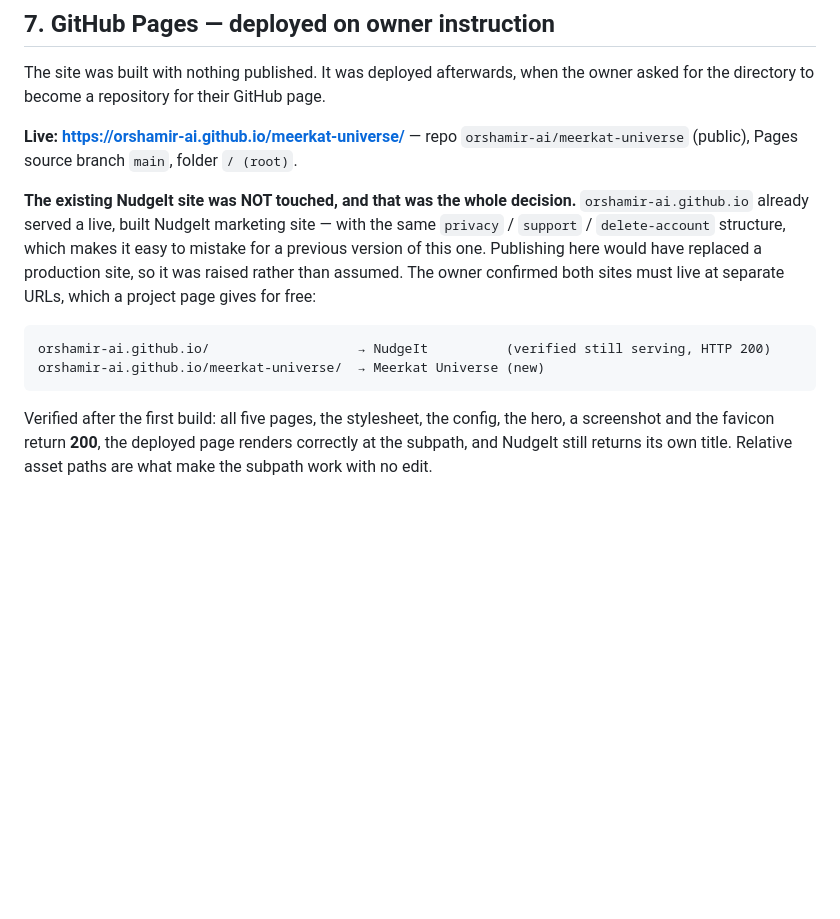
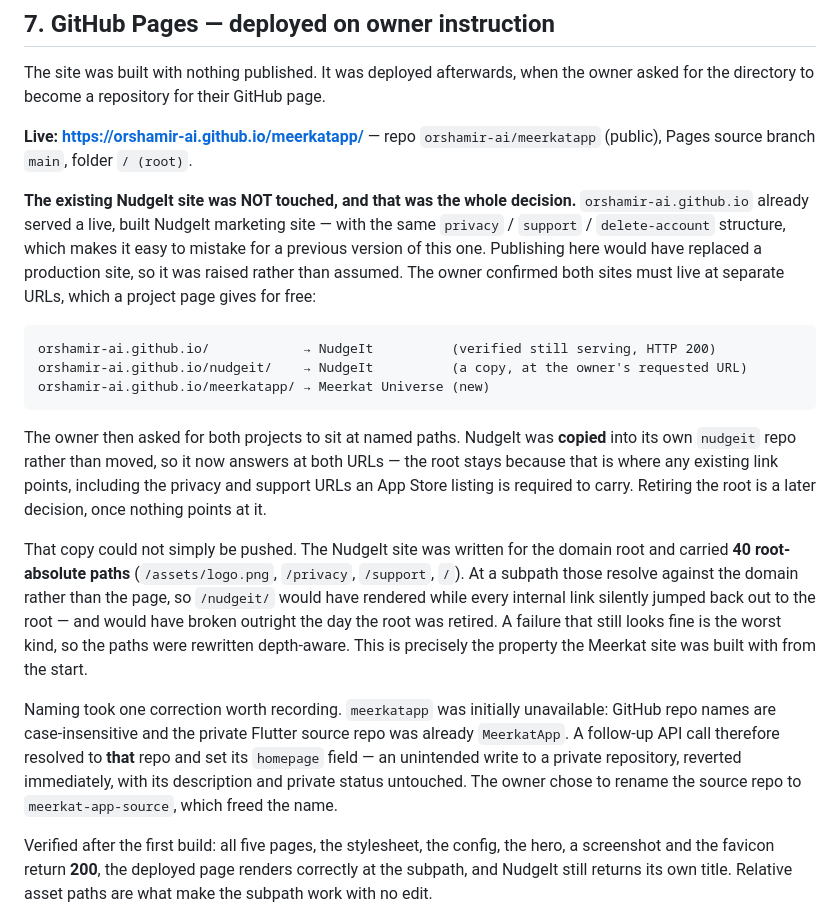
Before and after one commit to orshamir-ai/meerkatapp, a Markdown page: WEBSITE_IMPLEMENTATION_REPORT.md, the part around the change. GitHub-like rendering; blank space fills up the shorter version.

````diff
--- a/WEBSITE_IMPLEMENTATION_REPORT.md
+++ b/WEBSITE_IMPLEMENTATION_REPORT.md
@@ -231,7 +231,7 @@ support URL anywhere in the shipped pages.
 The site was built with nothing published. It was deployed afterwards, when the owner asked for the
 directory to become a repository for their GitHub page.
 
-**Live: https://orshamir-ai.github.io/meerkat-universe/** — repo `orshamir-ai/meerkat-universe`
+**Live: https://orshamir-ai.github.io/meerkatapp/** — repo `orshamir-ai/meerkatapp`
 (public), Pages source branch `main`, folder `/ (root)`.
 
 **The existing NudgeIt site was NOT touched, and that was the whole decision.** `orshamir-ai.github.io`
@@ -241,9 +241,28 @@ Publishing here would have replaced a production site, so it was raised rather t
 owner confirmed both sites must live at separate URLs, which a project page gives for free:
 
 ```
-orshamir-ai.github.io/                   → NudgeIt          (verified still serving, HTTP 200)
-orshamir-ai.github.io/meerkat-universe/  → Meerkat Universe (new)
+orshamir-ai.github.io/            → NudgeIt          (verified still serving, HTTP 200)
+orshamir-ai.github.io/nudgeit/    → NudgeIt          (a copy, at the owner's requested URL)
+orshamir-ai.github.io/meerkatapp/ → Meerkat Universe (new)
 ```
+
+The owner then asked for both projects to sit at named paths. NudgeIt was **copied** into its own
+`nudgeit` repo rather than moved, so it now answers at both URLs — the root stays because that is
+where any existing link points, including the privacy and support URLs an App Store listing is
+required to carry. Retiring the root is a later decision, once nothing points at it.
+
+That copy could not simply be pushed. The NudgeIt site was written for the domain root and carried
+**40 root-absolute paths** (`/assets/logo.png`, `/privacy`, `/support`, `/`). At a subpath those
+resolve against the domain rather than the page, so `/nudgeit/` would have rendered while every
+internal link silently jumped back out to the root — and would have broken outright the day the root
+was retired. A failure that still looks fine is the worst kind, so the paths were rewritten
+depth-aware. This is precisely the property the Meerkat site was built with from the start.
+
+Naming took one correction worth recording. `meerkatapp` was initially unavailable: GitHub repo
+names are case-insensitive and the private Flutter source repo was already `MeerkatApp`. A follow-up
+API call therefore resolved to **that** repo and set its `homepage` field — an unintended write to a
+private repository, reverted immediately, with its description and private status untouched. The
+owner chose to rename the source repo to `meerkat-app-source`, which freed the name.
 
 Verified after the first build: all five pages, the stylesheet, the config, the hero, a screenshot
 and the favicon return **200**, the deployed page renders correctly at the subpath, and NudgeIt still
````
Also changed, not shown: README.md (+16 -11 lines).
